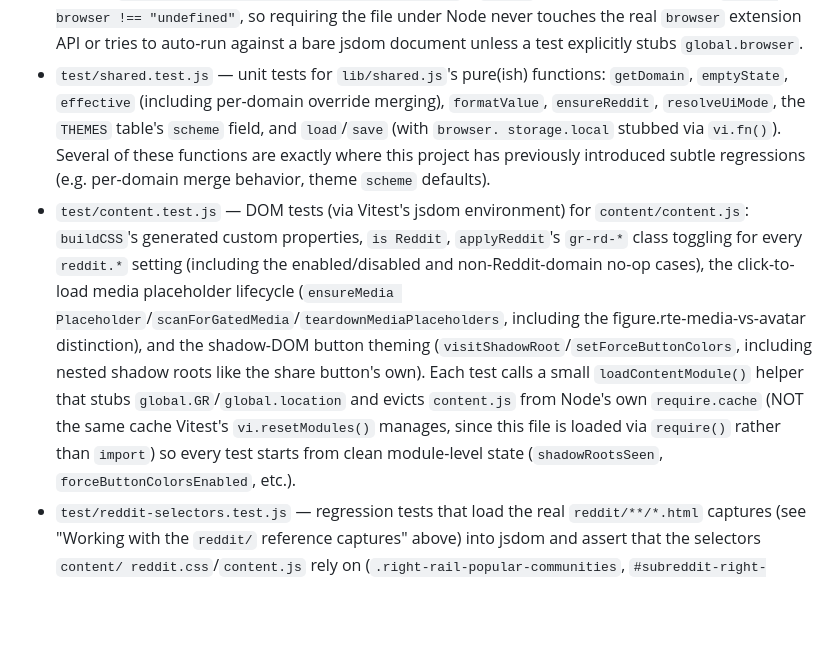
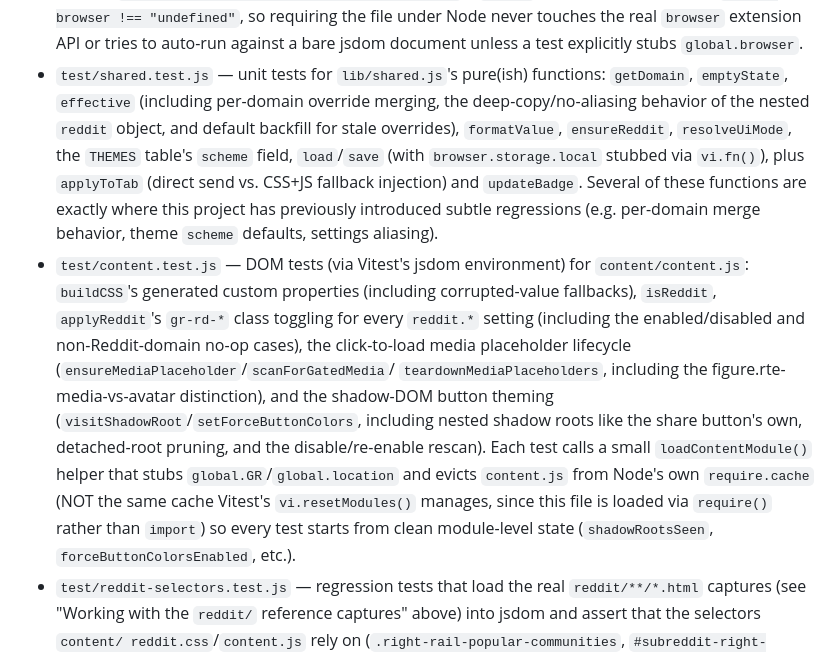
Before and after one commit to janih/reddibility, a Markdown page: AGENTS.md, the part around one of its changes. Rendered like a GitHub page; blank space fills up the shorter version.

```diff
--- a/AGENTS.md
+++ b/AGENTS.md
@@ -465,25 +508,30 @@ features (themes, fonts, spacing) intended to work on any website over time.
   jsdom document unless a test explicitly stubs `global.browser`.
 - `test/shared.test.js` — unit tests for `lib/shared.js`'s pure(ish)
   functions: `getDomain`, `emptyState`, `effective` (including per-domain
-  override merging), `formatValue`, `ensureReddit`, `resolveUiMode`, the
-  `THEMES` table's `scheme` field, and `load`/`save` (with `browser.
-  storage.local` stubbed via `vi.fn()`). Several of these functions are
-  exactly where this project has previously introduced subtle regressions
-  (e.g. per-domain merge behavior, theme `scheme` defaults).
+  override merging, the deep-copy/no-aliasing behavior of the nested
+  `reddit` object, and default backfill for stale overrides), `formatValue`,
+  `ensureReddit`, `resolveUiMode`, the `THEMES` table's `scheme` field,
+  `load`/`save` (with `browser.storage.local` stubbed via `vi.fn()`), plus
+  `applyToTab` (direct send vs. CSS+JS fallback injection) and
+  `updateBadge`. Several of these functions are exactly where this project
+  has previously introduced subtle regressions (e.g. per-domain merge
+  behavior, theme `scheme` defaults, settings aliasing).
 - `test/content.test.js` — DOM tests (via Vitest's jsdom environment) for
-  `content/content.js`: `buildCSS`'s generated custom properties, `is
-  Reddit`, `applyReddit`'s `gr-rd-*` class toggling for every `reddit.*`
-  setting (including the enabled/disabled and non-Reddit-domain no-op
-  cases), the click-to-load media placeholder lifecycle (`ensureMedia
-  Placeholder`/`scanForGatedMedia`/`teardownMediaPlaceholders`, including
-  the figure.rte-media-vs-avatar distinction), and the shadow-DOM button
-  theming (`visitShadowRoot`/`setForceButtonColors`, including nested
-  shadow roots like the share button's own). Each test calls a small
-  `loadContentModule()` helper that stubs `global.GR`/`global.location` and
-  evicts `content.js` from Node's own `require.cache` (NOT the same cache
-  Vitest's `vi.resetModules()` manages, since this file is loaded via
-  `require()` rather than `import`) so every test starts from clean
-  module-level state (`shadowRootsSeen`, `forceButtonColorsEnabled`, etc.).
+  `content/content.js`: `buildCSS`'s generated custom properties (including
+  corrupted-value fallbacks), `isReddit`, `applyReddit`'s `gr-rd-*` class
+  toggling for every `reddit.*` setting (including the enabled/disabled and
+  non-Reddit-domain no-op cases), the click-to-load media placeholder
+  lifecycle (`ensureMediaPlaceholder`/`scanForGatedMedia`/
+  `teardownMediaPlaceholders`, including the figure.rte-media-vs-avatar
+  distinction), and the shadow-DOM button theming
+  (`visitShadowRoot`/`setForceButtonColors`, including nested shadow roots
+  like the share button's own, detached-root pruning, and the
+  disable/re-enable rescan). Each test calls a small `loadContentModule()`
+  helper that stubs `global.GR`/`global.location` and evicts `content.js`
+  from Node's own `require.cache` (NOT the same cache Vitest's
+  `vi.resetModules()` manages, since this file is loaded via `require()`
+  rather than `import`) so every test starts from clean module-level state
+  (`shadowRootsSeen`, `forceButtonColorsEnabled`, etc.).
 - `test/reddit-selectors.test.js` — regression tests that load the real
   `reddit/**/*.html` captures (see "Working with the `reddit/` reference
   captures" above) into jsdom and assert that the selectors `content/
```
Also changed, not shown: other parts of AGENTS.md (+43 -0 lines).
